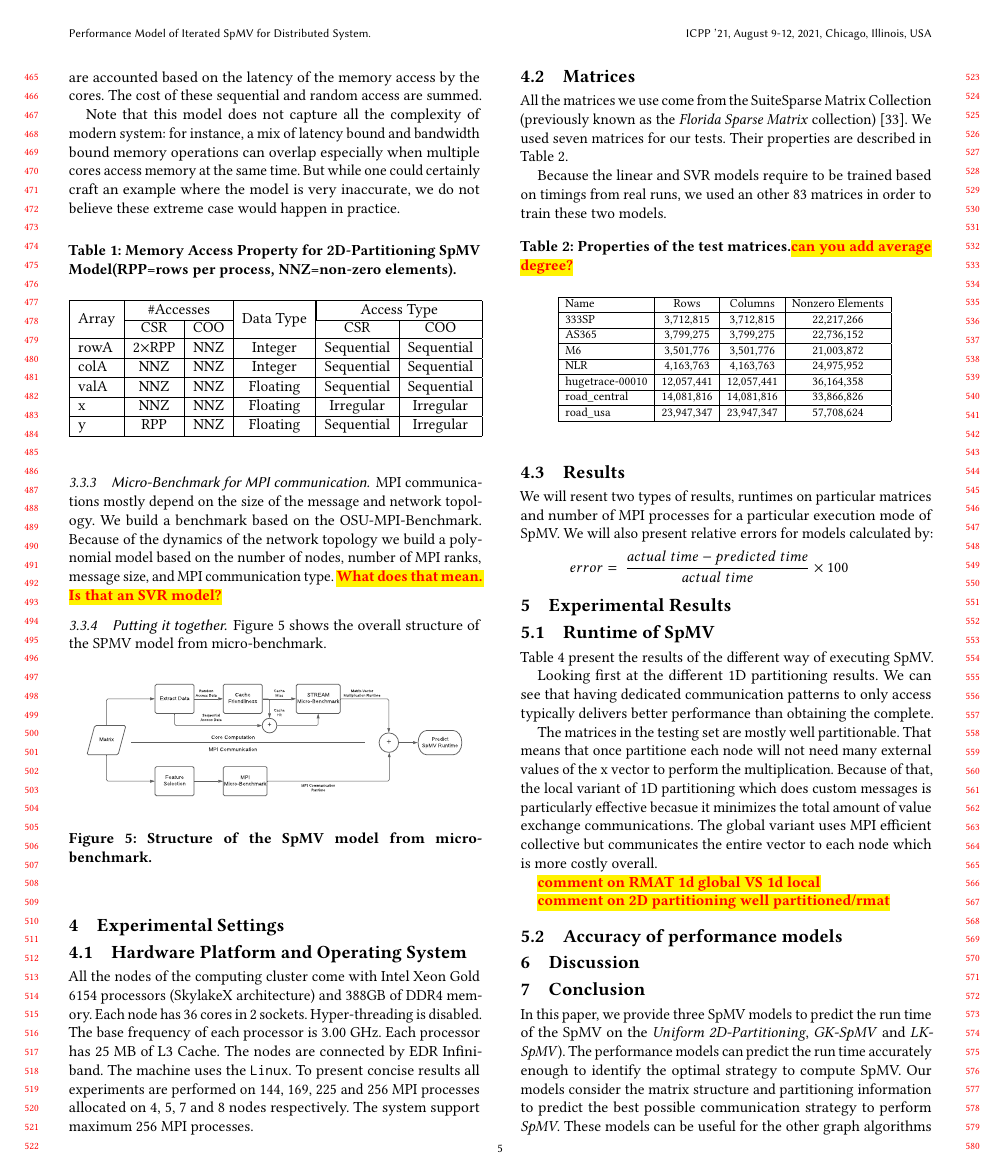
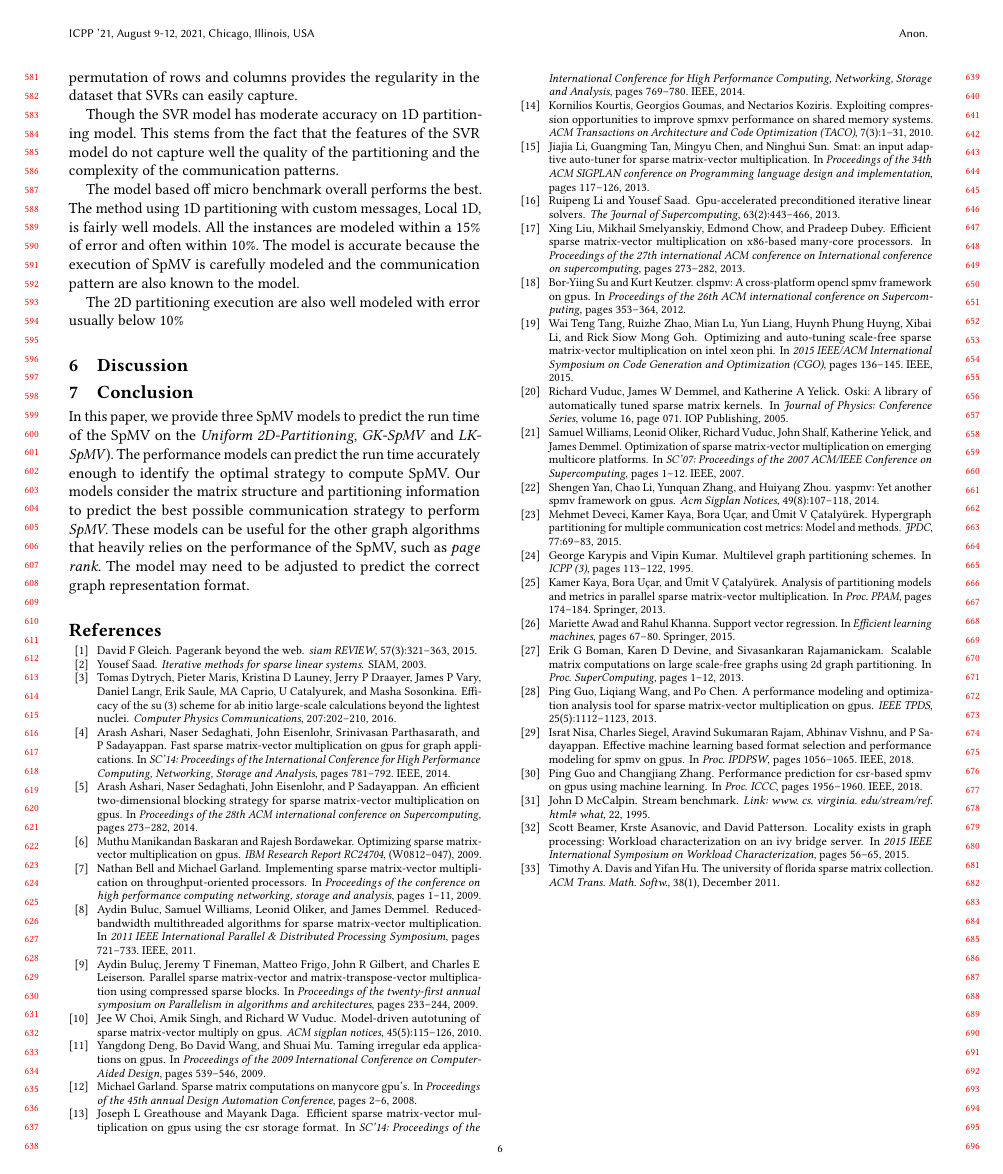
Before and after one commit to marufdsi/ConferencePapers, a LaTeX paper (ICPP2021/spmv_model.tex): page 5 of 8 before the commit and page 6 of 8 after it. Compiled offline with pdfLaTeX.

Commit message:
description of results

```diff
--- a/ICPP2021/spmv_model.tex
+++ b/ICPP2021/spmv_model.tex
@@ -720,3 +729,21 @@ more costly overall.
+usually below 10\%. 2D partitioning with uniform permutation of rows
+and columns provides the regularity in the dataset that SVRs can
+easily capture.
+
+Though the SVR model has moderate accuracy on 1D partitioning
+model. This stems from the fact that the features of the SVR model do
+not capture well the quality of the partitioning and the complexity of
+the communication patterns.
+
+The model based off micro benchmark overall performs the best. The
+method using 1D partitioning with custom messages, Local 1D, is fairly
+well models. All the instances are modeled within a 15\% of error and
+often within 10\%. The model is accurate because the execution of SpMV
+is carefully modeled and the communication pattern are also known to
+the model.
+
+The 2D partitioning execution are also well modeled with error usually
+below 10\%
 
 
 \section{Discussion}
```
Also changed, not shown: ICPP2021/spmv_model.tex (11 more changed lines).
